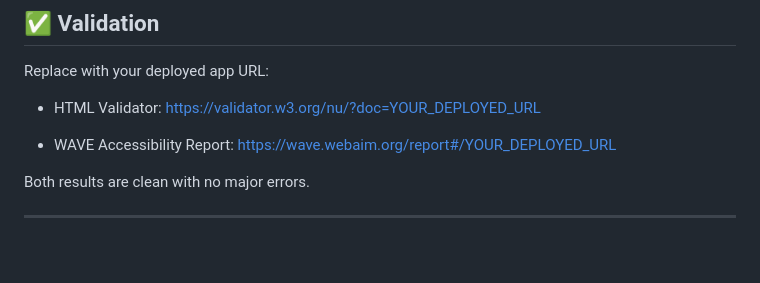
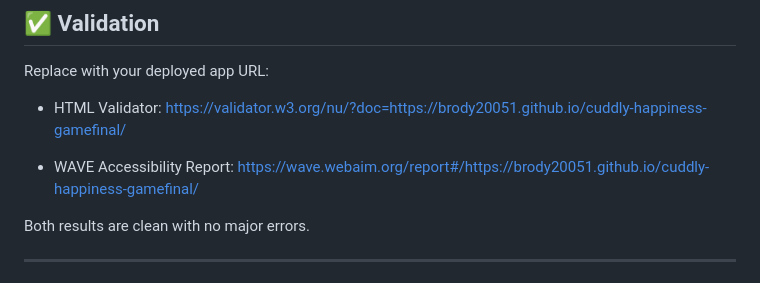
Before and after one commit to brody20051/cuddly-happiness-gamefinal, a Markdown page: README.md, the part around the change. Drawn GitHub-style; blank space fills up the shorter version.

```diff
--- a/README.md
+++ b/README.md
@@ -111,10 +111,10 @@ It demonstrates how user interaction data can be structured and prepared for sto
 Replace with your deployed app URL:
 
 * HTML Validator:
-  https://validator.w3.org/nu/?doc=YOUR_DEPLOYED_URL
+  https://validator.w3.org/nu/?doc=https://brody20051.github.io/cuddly-happiness-gamefinal/
 
 * WAVE Accessibility Report:
-  https://wave.webaim.org/report#/YOUR_DEPLOYED_URL
+  https://wave.webaim.org/report#/https://brody20051.github.io/cuddly-happiness-gamefinal/
 
 Both results are clean with no major errors.
 
```
